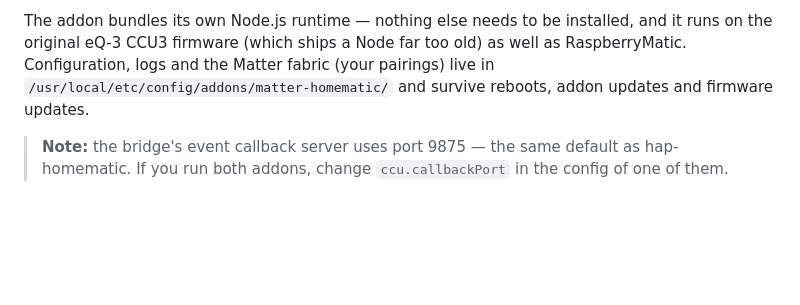
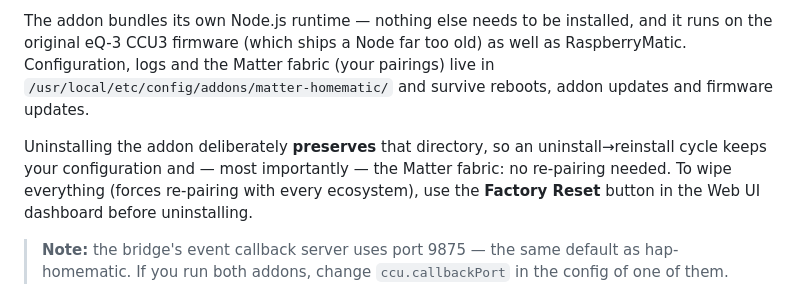
Before and after one commit to nilsmotsch/matter-homematic, a Markdown page: README.md, the part around the change. GitHub-like rendering; blank space fills up the shorter version.

Commit message:
README: document lossless uninstall and Factory Reset

```diff
--- a/README.md
+++ b/README.md
@@ -68,6 +68,8 @@ The recommended setup — the bridge runs directly on the CCU itself:
 4. Pair: the **Dashboard** shows a QR code and manual pairing code — scan it in Apple Home / Google Home / Alexa.
 
 The addon bundles its own Node.js runtime — nothing else needs to be installed, and it runs on the original eQ-3 CCU3 firmware (which ships a Node far too old) as well as RaspberryMatic. Configuration, logs and the Matter fabric (your pairings) live in `/usr/local/etc/config/addons/matter-homematic/` and survive reboots, addon updates and firmware updates.
+
+Uninstalling the addon deliberately **preserves** that directory, so an uninstall→reinstall cycle keeps your configuration and — most importantly — the Matter fabric: no re-pairing needed. To wipe everything (forces re-pairing with every ecosystem), use the **Factory Reset** button in the Web UI dashboard before uninstalling.
 
 > **Note:** the bridge's event callback server uses port 9875 — the same default as hap-homematic. If you run both addons, change `ccu.callbackPort` in the config of one of them.
 
```
